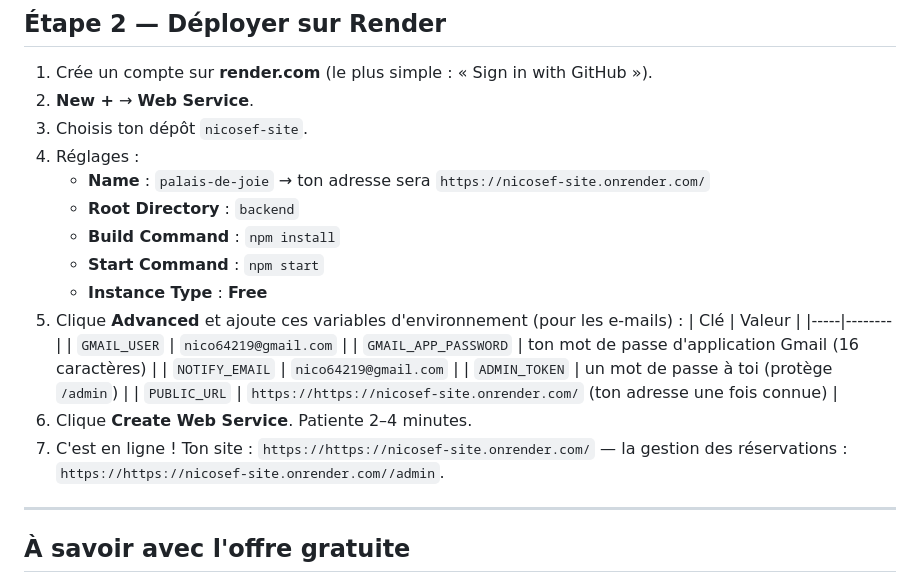
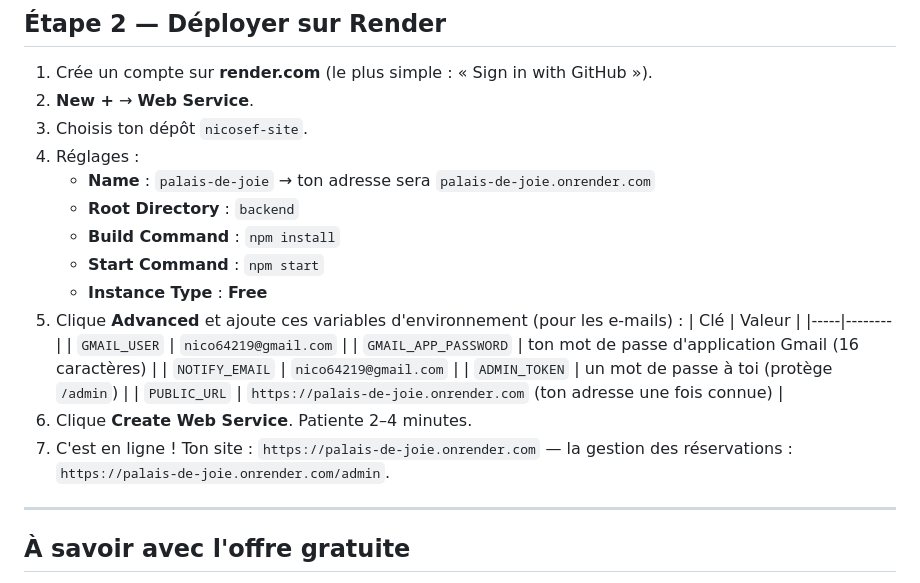
Before and after one commit to Nicoco64219/Nicosef-site, a Markdown page: DEPLOY.md, the part around the change. Drawn GitHub-style.

```diff
--- a/DEPLOY.md
+++ b/DEPLOY.md
@@ -31,7 +31,7 @@ Il faut deux comptes gratuits : **GitHub** (pour déposer le code) et **Render**
 2. **New +** → **Web Service**.
 3. Choisis ton dépôt `nicosef-site`.
 4. Réglages :
-   - **Name** : `palais-de-joie` → ton adresse sera `https://nicosef-site.onrender.com/`
+   - **Name** : `palais-de-joie` → ton adresse sera `palais-de-joie.onrender.com`
    - **Root Directory** : `backend`
    - **Build Command** : `npm install`
    - **Start Command** : `npm start`
@@ -43,10 +43,10 @@ Il faut deux comptes gratuits : **GitHub** (pour déposer le code) et **Render**
    | `GMAIL_APP_PASSWORD` | ton mot de passe d'application Gmail (16 caractères) |
    | `NOTIFY_EMAIL` | `nico64219@gmail.com` |
    | `ADMIN_TOKEN` | un mot de passe à toi (protège `/admin`) |
-   | `PUBLIC_URL` | `https://https://nicosef-site.onrender.com/` (ton adresse une fois connue) |
+   | `PUBLIC_URL` | `https://palais-de-joie.onrender.com` (ton adresse une fois connue) |
 6. Clique **Create Web Service**. Patiente 2–4 minutes.
-7. C'est en ligne ! Ton site : `https://https://nicosef-site.onrender.com/` — la gestion des
-   réservations : `https://https://nicosef-site.onrender.com//admin`.
+7. C'est en ligne ! Ton site : `https://palais-de-joie.onrender.com` — la gestion des
+   réservations : `https://palais-de-joie.onrender.com/admin`.
 
 ---
 
```
